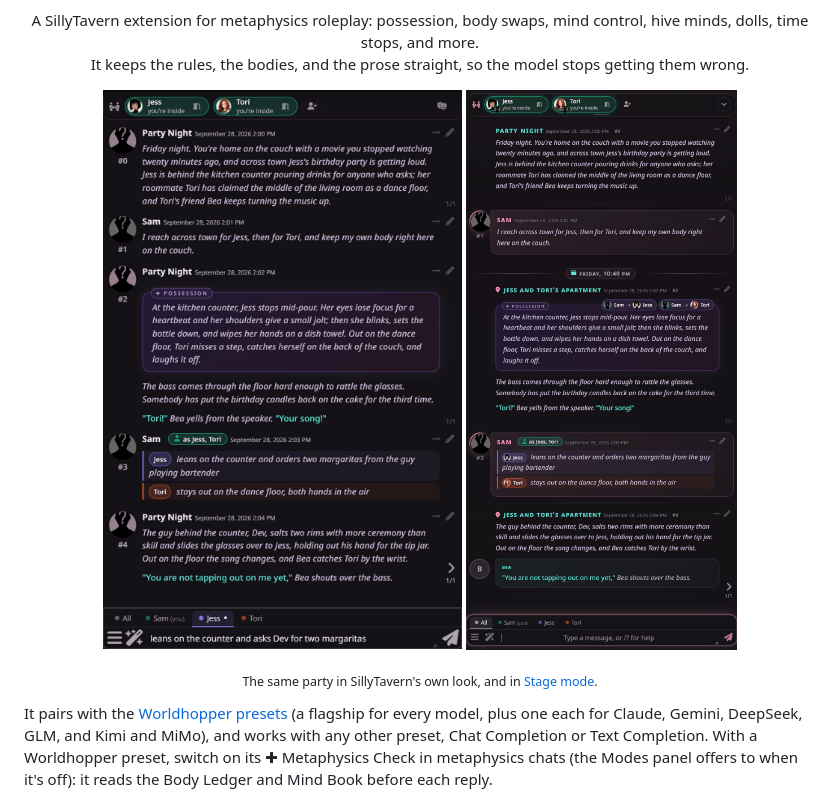
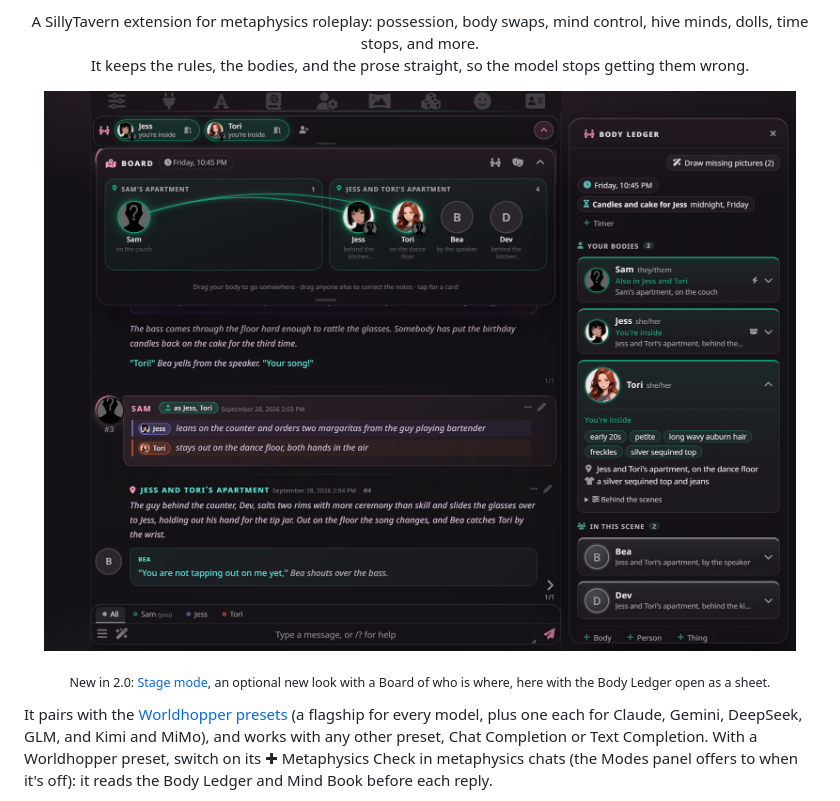
Before and after one commit to Coz-rp/SillyTavern-Worldhopper, a Markdown page: README.md, the part around one of its changes. Drawn GitHub-style; pictures changed too: docs/images/stage-window.png.

Commit message:
README: the Stage window alone as the hero, the Stage chat shot beside its text, and the window shot without its empty left side
Co-Authored-By: Claude Opus 5.5 <noreply@anthropic.com>

```diff
--- a/README.md
+++ b/README.md
@@ -5,11 +5,8 @@ A SillyTavern extension for metaphysics roleplay: possession, body swaps, mind c
 It keeps the rules, the bodies, and the prose straight, so the model stops getting them wrong.
 </p>
 
-<p align="center">
-<img src="docs/images/chat-bodies.png" width="400" alt="One player running three bodies at a party, in SillyTavern's own look: the bodies strip above the chat, a possession box, a color-coded line for each body, and a tab per body on the message box">
-<img src="docs/images/stage-chat.png" width="400" alt="The same party in Stage mode: the story as narration, each speaker's line beside their face, a scene divider with the story's time, and who was possessed on the possession card">
-</p>
-<p align="center"><sub>The same party in SillyTavern's own look, and in <a href="#-stage-mode">Stage mode</a>.</sub></p>
+<p align="center"><img src="docs/images/stage-window.png" width="820" alt="Stage mode on a wide screen: the Board pulled down over the top of the chat, with Sam at home and Jess, Tori, Bea, and Dev at the party, lines from Sam to the two bodies Sam is in; and the Body Ledger open as a sheet on the right"></p>
+<p align="center"><sub>New in 2.0: <a href="#-stage-mode">Stage mode</a>, an optional new look with a Board of who is where, here with the Body Ledger open as a sheet.</sub></p>
 
 It pairs with the [Worldhopper presets](https://coz-rp.github.io/) (a flagship for every model, plus one each for Claude, Gemini, DeepSeek, GLM, and Kimi and MiMo), and works with any other preset, Chat Completion or Text Completion. With a Worldhopper preset, switch on its ✚ Metaphysics Check in metaphysics chats (the Modes panel offers to when it's off): it reads the Body Ledger and Mind Book before each reply.
 
```
Also changed, not shown: other parts of README.md (+5 -3 lines).
